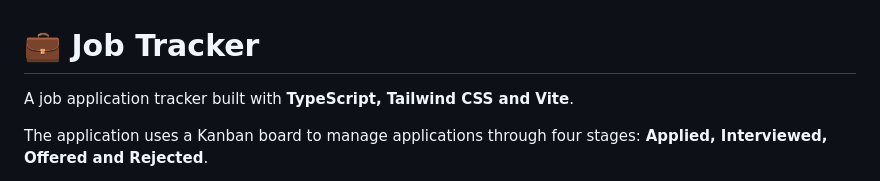
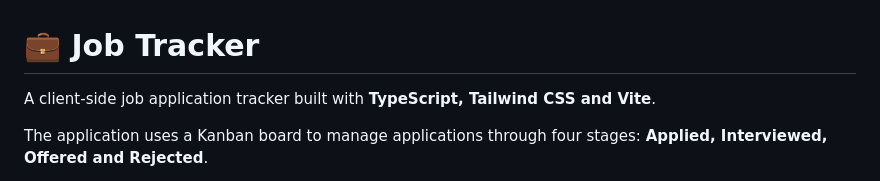
Before and after one commit to Usman-Iqbal-5/TypeScript-Job-Tracker, a Markdown page: README.md, the part around the change. Drawn GitHub-style.

```diff
--- a/README.md
+++ b/README.md
@@ -1,6 +1,6 @@
 # 💼 Job Tracker
 
-A job application tracker built with **TypeScript, Tailwind CSS and Vite**.
+A client-side job application tracker built with **TypeScript, Tailwind CSS and Vite**.
 
 The application uses a Kanban board to manage applications through four stages: **Applied, Interviewed, Offered and Rejected**.
 
```
